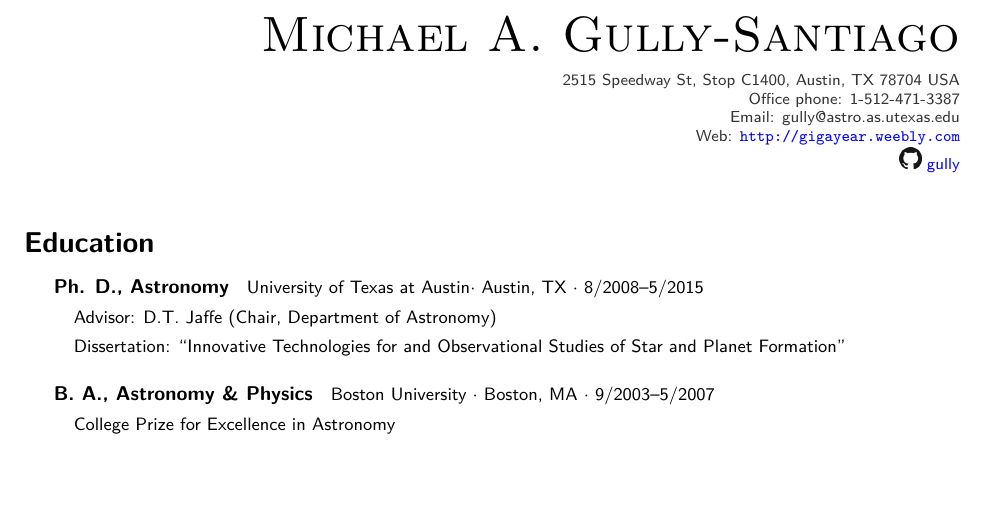
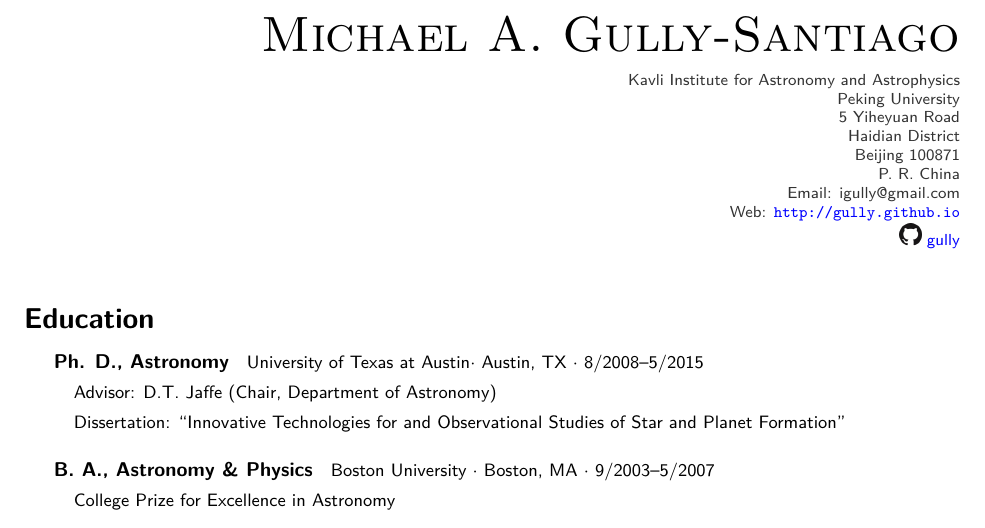
Before and after one commit to gully/CV, a LaTeX CV (cv.tex): part of page 1 of 4, cut so that both start at the same text, the shorter picture padded with empty space. Compiled offline with XeLaTeX.

Commit message:
Update address, add bold to AO paper name

```diff
--- a/cv.tex
+++ b/cv.tex
@@ -50,10 +50,14 @@
 \begin{flushright}
     \namestyle Michael A. Gully-Santiago \\[0.3em]
     \addressstyle
-    2515 Speedway St, Stop C1400, Austin, TX 78704 USA \\
-    Office phone: 1-512-471-3387\\
-    Email: gully@astro.as.utexas.edu \\
-    Web: \url{http://gigayear.weebly.com} \\
+    Kavli Institute for Astronomy and Astrophysics \\
+    Peking University \\
+    5 Yiheyuan Road \\
+    Haidian District \\
+    Beijing 100871 \\
+    P. R. China \\
+    Email: igully@gmail.com \\
+    Web: \url{http://gully.github.io} \\
     \includegraphics[scale=0.17]{ghmark/GitHub-Mark/PNG/GitHub-Mark-64px.png} \href{http://github.com/gully}{gully}
 \end{flushright}
 
```
Also changed, not shown: gullyCV.bib (+1 -1 lines).
